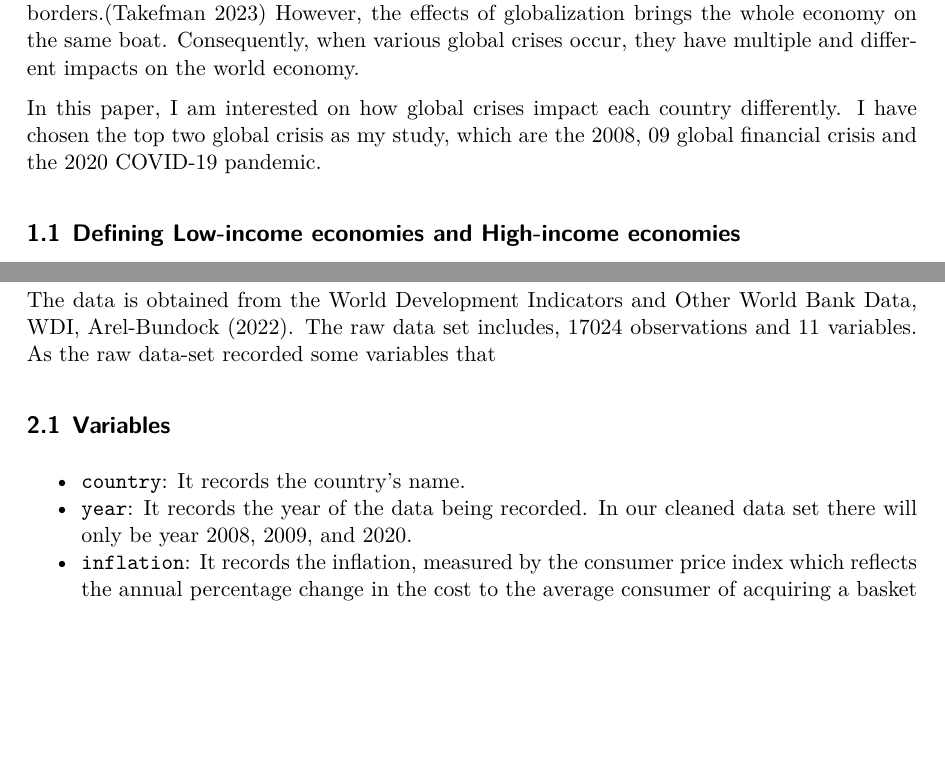
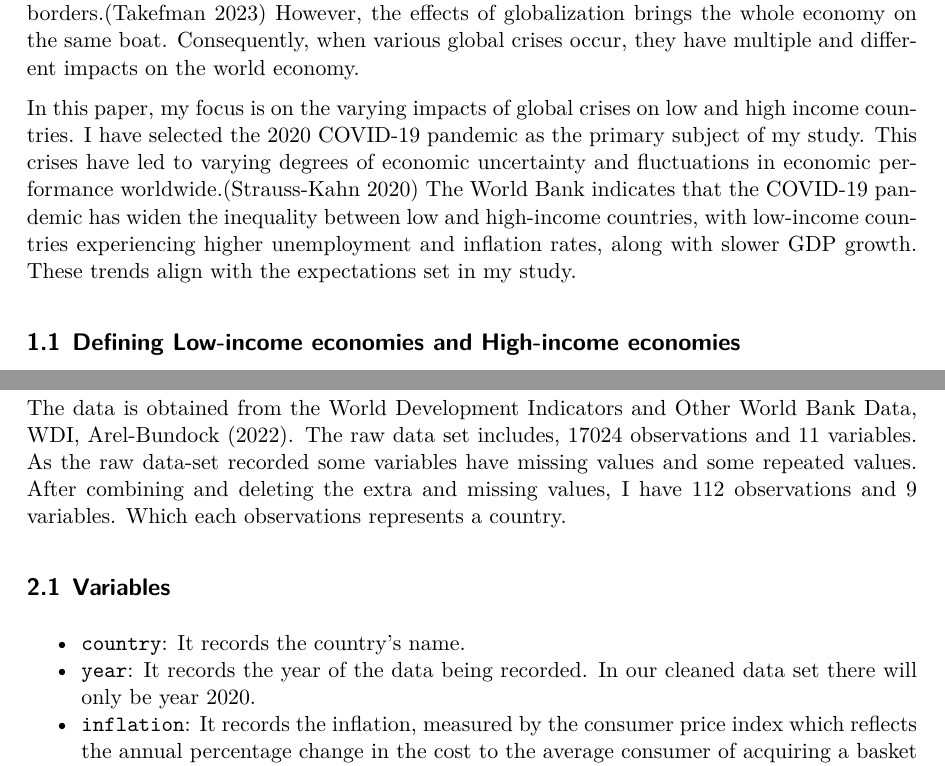
Before and after one commit to Sluuu/Final-Paper, a Quarto document (paper/paper.qmd): two parts of pages 2 and 3 of 7, joined at a grey line, cut so that both start at the same text, the shorter picture padded with empty space. The pictures show the output file paper/paper.pdf that the author committed with the source.

Commit message:
Update Intro

````diff
--- a/paper/paper.qmd
+++ b/paper/paper.qmd
@@ -32,7 +32,7 @@ library(WDI)
 
 Globalization improves the connection of different countries of the world. Economically,  globalization benefits different countries in multiple ways and being able to trade goods across borders.[@globalization] However, the effects of globalization brings the whole economy on the same boat. Consequently, when various global crises occur, they have multiple and different impacts on the world economy.
 
-In this paper, I am interested on how global crises impact each country differently. I have chosen the top two global crisis as my study, which are the 2008, 09 global financial crisis and the 2020 COVID-19 pandemic.
+In this paper, my focus is on the varying impacts of global crises on low and high income countries. I have selected the 2020 COVID-19 pandemic as the primary subject of my study. This crises have led to varying degrees of economic uncertainty and fluctuations in economic performance worldwide.[@compare] The World Bank indicates that the COVID-19 pandemic has widen the inequality between low and high-income countries, with low-income countries experiencing higher unemployment and inflation rates, along with slower GDP growth. These trends align with the expectations set in my study.[@inequality]
 ```{r}
 #| echo: false
 #| warning: false
@@ -53,11 +53,11 @@ For simplicity, I will group the low-income economies and the lower middle-incom
 
 # Data
 
-The data is obtained from the World Development Indicators and Other World Bank Data, WDI,  @WDI. The raw data set includes, 17024 observations and 11 variables. As the raw data-set recorded some variables that
+The data is obtained from the World Development Indicators and Other World Bank Data, WDI,  @WDI. The raw data set includes, 17024 observations and 11 variables. As the raw data-set recorded some variables have missing values and some repeated values. After combining and deleting the extra and missing values, I have 112 observations and 9 variables. Which each observations represents a country.
 
 ## Variables
 - `country`: It records the country's name.
-- `year`: It records the year of the data being recorded. In our cleaned data set there will only be year 2008, 2009, and 2020.
+- `year`: It records the year of the data being recorded. In our cleaned data set there will only be year 2020.
 - `inflation`: It records the inflation, measured by the consumer price index which reflects the annual percentage change in the cost to the average consumer of acquiring a basket of goods and services that may be fixed or changed at specified intervals, such as yearly.
 - `gdp_growth`: It records the annual percentage growth rate of GDP at market prices. The calculations are based on constant local currency.
 - `population`: It records the total population based on all residents regardless of legal status or citizenship.
````
Also changed, not shown: paper/paper.pdf, paper/paper.qmd (2 more changed lines).
